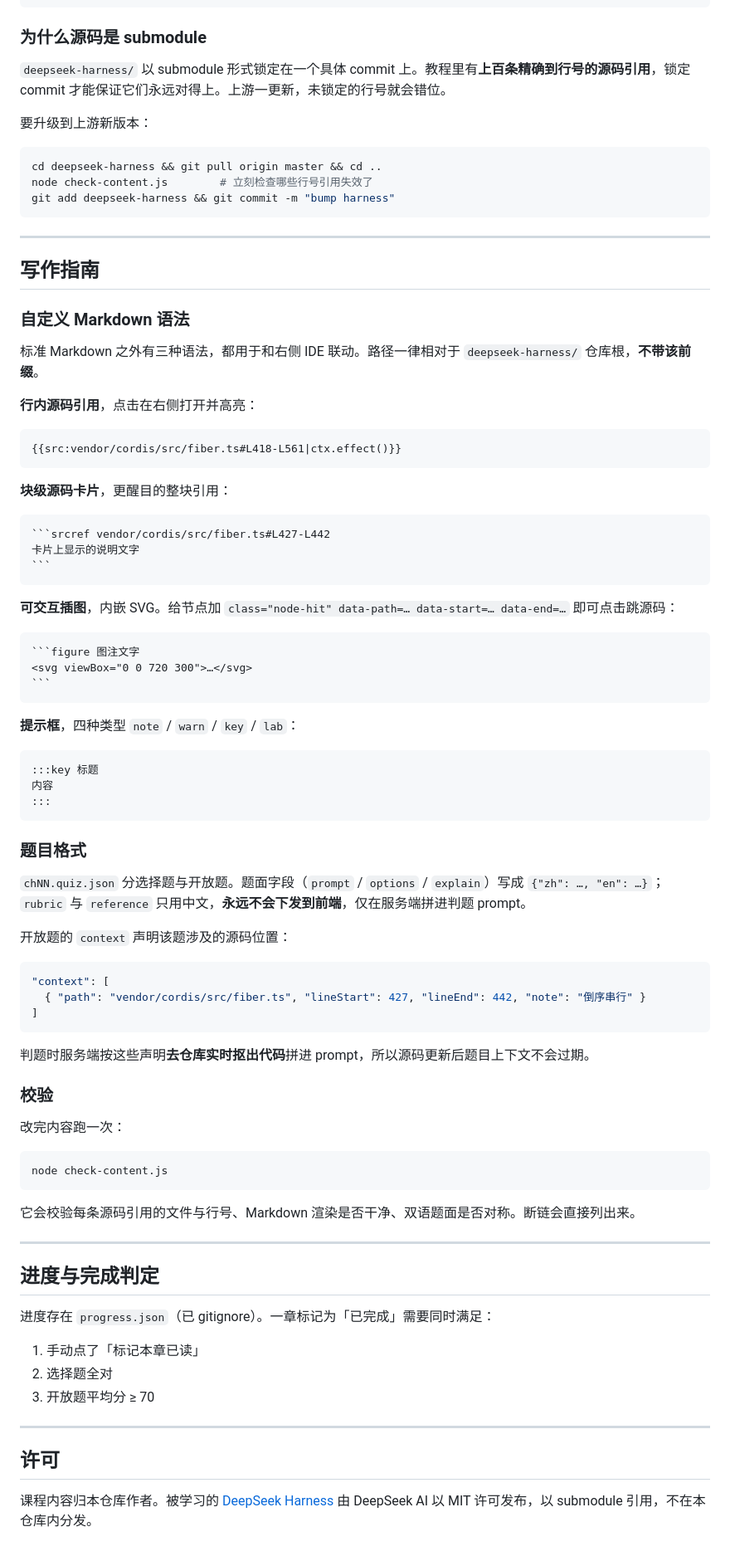
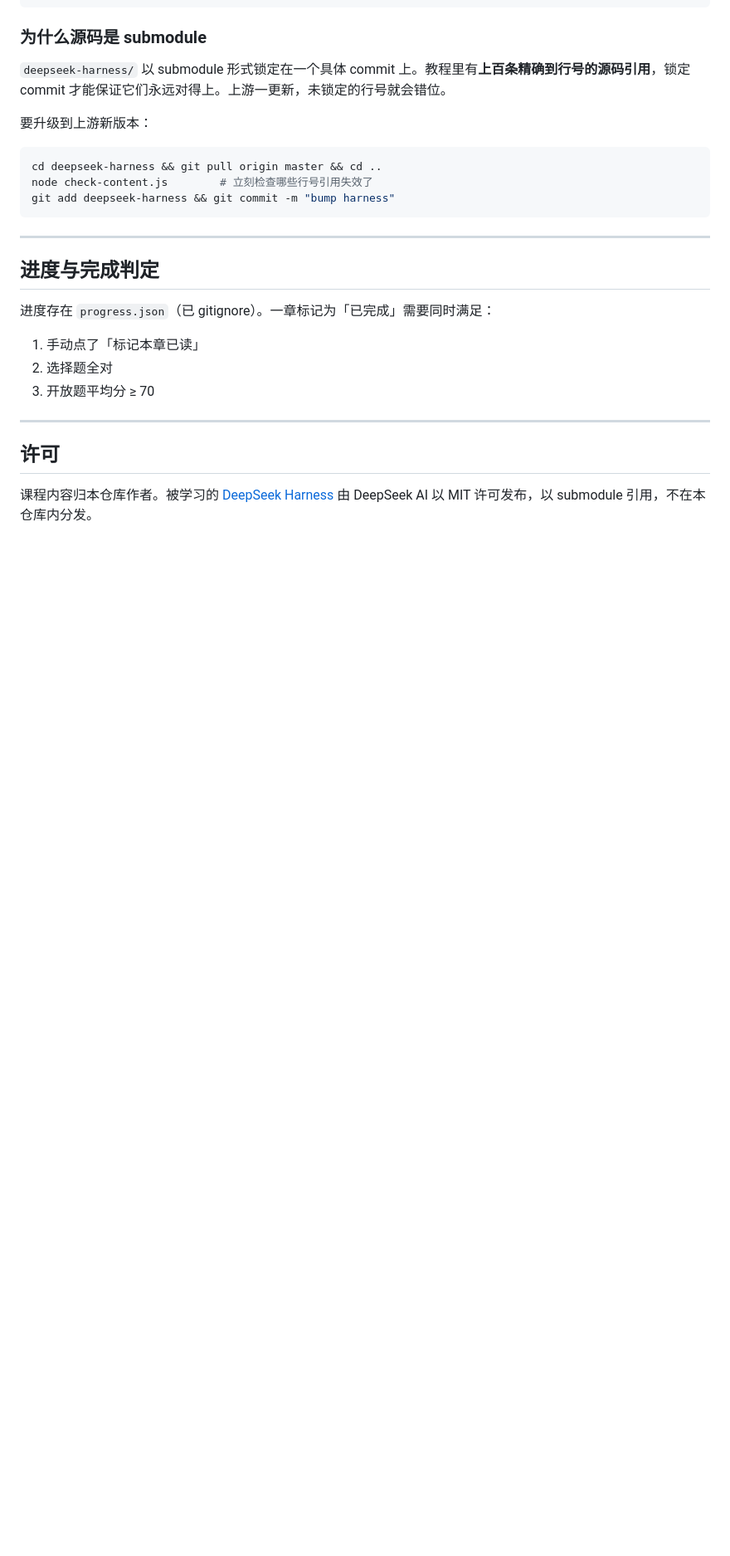
Before and after one commit to zzq2000/deepseek-harness-roadmap, a Markdown page: README.md, the part around one of its changes. Shown at 83% size. GitHub-like rendering; blank space fills up the shorter version.

Commit message:
写作约定移出 README，落到 content/README.md
自定义语法、题目格式、校验流程是给内容作者看的，不属于使用手册。
移到 content/ 目录内就近存放，并补充写作基调与 SVG 配色约定。

Co-Authored-By: Claude Opus 5 (1M context) <noreply@anthropic.com>

`````diff
--- a/README.md
+++ b/README.md
@@ -132,68 +132,6 @@ git add deepseek-harness && git commit -m "bump harness"
 
 ---
 
-## 写作指南
-
-### 自定义 Markdown 语法
-
-标准 Markdown 之外有三种语法，都用于和右侧 IDE 联动。路径一律相对于 `deepseek-harness/` 仓库根，**不带该前缀**。
-
-**行内源码引用**，点击在右侧打开并高亮：
-
-```
-{{src:vendor/cordis/src/fiber.ts#L418-L561|ctx.effect()}}
-```
-
-**块级源码卡片**，更醒目的整块引用：
-
-````
-```srcref vendor/cordis/src/fiber.ts#L427-L442
-卡片上显示的说明文字
-```
-````
-
-**可交互插图**，内嵌 SVG。给节点加 `class="node-hit" data-path=… data-start=… data-end=…` 即可点击跳源码：
-
-````
-```figure 图注文字
-<svg viewBox="0 0 720 300">…</svg>
-```
-````
-
-**提示框**，四种类型 `note` / `warn` / `key` / `lab`：
-
-```
-:::key 标题
-内容
-:::
-```
-
-### 题目格式
-
-`chNN.quiz.json` 分选择题与开放题。题面字段（`prompt` / `options` / `explain`）写成 `{"zh": …, "en": …}`；`rubric` 与 `reference` 只用中文，**永远不会下发到前端**，仅在服务端拼进判题 prompt。
-
-开放题的 `context` 声明该题涉及的源码位置：
-
-```json
-"context": [
-  { "path": "vendor/cordis/src/fiber.ts", "lineStart": 427, "lineEnd": 442, "note": "倒序串行" }
-]
-```
-
-判题时服务端按这些声明**去仓库实时抠出代码**拼进 prompt，所以源码更新后题目上下文不会过期。
-
-### 校验
-
-改完内容跑一次：
-
-```sh
-node check-content.js
-```
-
-它会校验每条源码引用的文件与行号、Markdown 渲染是否干净、双语题面是否对称。断链会直接列出来。
-
----
-
 ## 进度与完成判定
 
 进度存在 `progress.json`（已 gitignore）。一章标记为「已完成」需要同时满足：
`````
Also changed, not shown: other parts of README.md (+1 -1 lines), content/README.md (added, +107 -0 lines).
